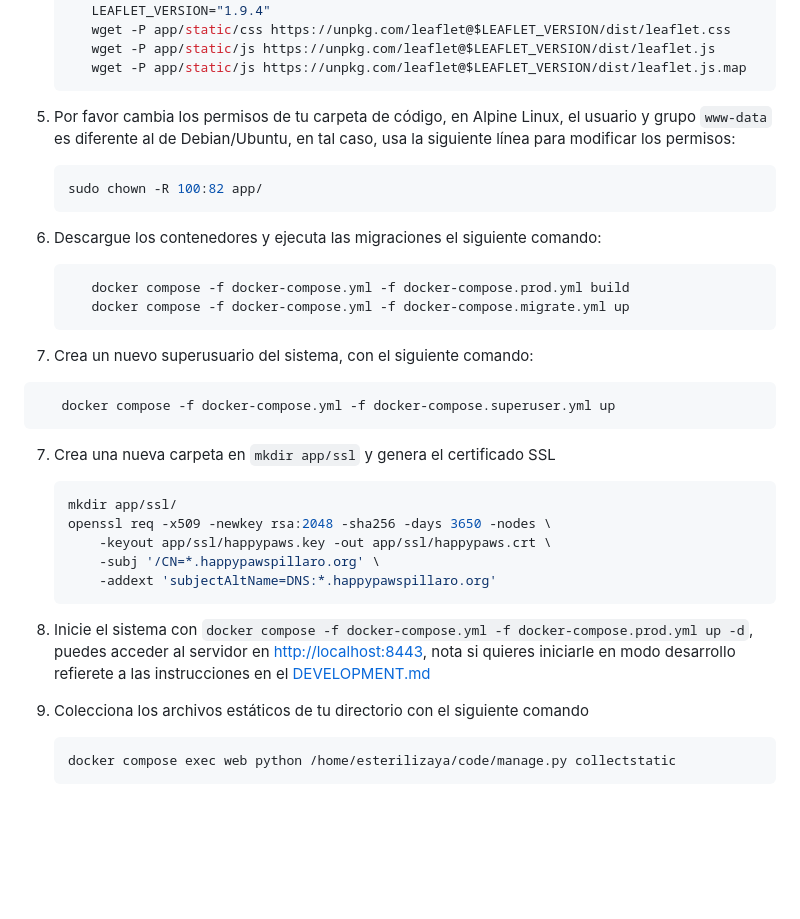
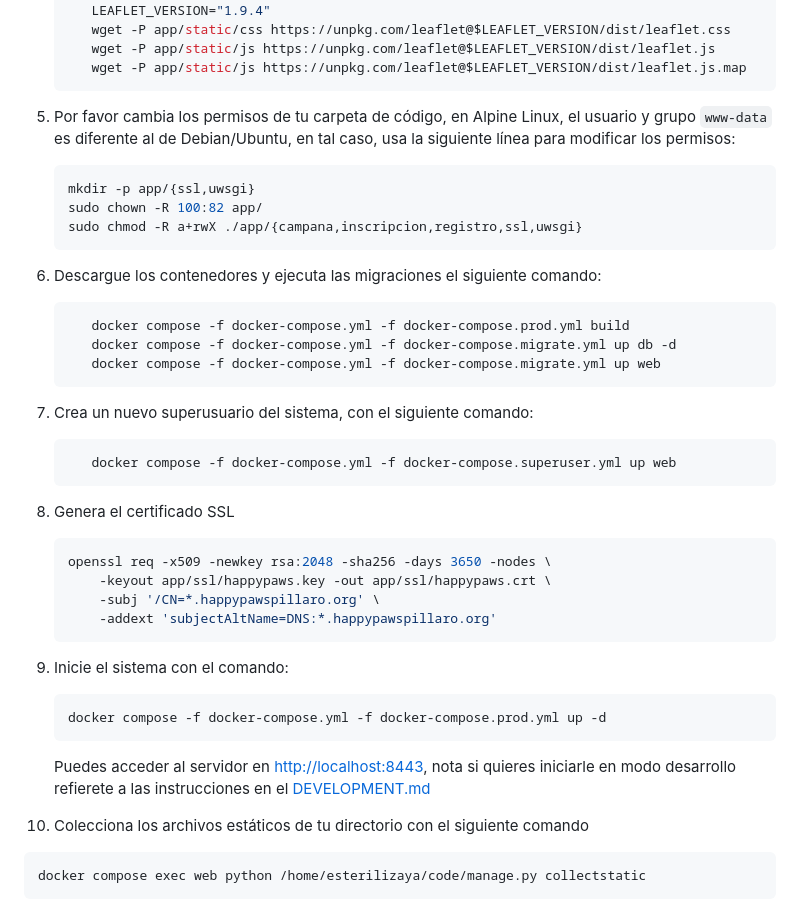
Before and after one commit to josejacomeb/esterilizaya-pillaro, a Markdown page: INSTALL.md, the part around the change. GitHub-like rendering; blank space fills up the shorter version.

Commit message:
tarea: actualizar la instalación

````diff
--- a/INSTALL.md
+++ b/INSTALL.md
@@ -60,35 +60,44 @@ Estas instrucciones están indicadas para usuarios que corran en sistemas basado
 5. Por favor cambia los permisos de tu carpeta de código, en Alpine Linux, el usuario y grupo `www-data` es diferente al de Debian/Ubuntu, en tal caso, usa la siguiente línea para modificar los permisos:
 
    ```bash
+   mkdir -p app/{ssl,uwsgi}
    sudo chown -R 100:82 app/
+   sudo chmod -R a+rwX ./app/{campana,inscripcion,registro,ssl,uwsgi}
    ```
 
 6. Descargue los contenedores y ejecuta las migraciones el siguiente comando:
 
    ```bash
       docker compose -f docker-compose.yml -f docker-compose.prod.yml build
-      docker compose -f docker-compose.yml -f docker-compose.migrate.yml up
+      docker compose -f docker-compose.yml -f docker-compose.migrate.yml up db -d
+      docker compose -f docker-compose.yml -f docker-compose.migrate.yml up web
    ```
 
 7. Crea un nuevo superusuario del sistema, con el siguiente comando:
 
-```bash
-   docker compose -f docker-compose.yml -f docker-compose.superuser.yml up
-```
+   ```bash
+      docker compose -f docker-compose.yml -f docker-compose.superuser.yml up web
+   ```
 
-7. Crea una nueva carpeta en `mkdir app/ssl` y genera el certificado SSL
+8. Genera el certificado SSL
 
    ```bash
-   mkdir app/ssl/
    openssl req -x509 -newkey rsa:2048 -sha256 -days 3650 -nodes \
        -keyout app/ssl/happypaws.key -out app/ssl/happypaws.crt \
        -subj '/CN=*.happypawspillaro.org' \
        -addext 'subjectAltName=DNS:*.happypawspillaro.org'
    ```
 
-8. Inicie el sistema con `docker compose -f docker-compose.yml -f docker-compose.prod.yml up -d`, puedes acceder al servidor en [http://localhost:8443](http://localhost:8443), nota si quieres iniciarle en modo desarrollo refierete a las instrucciones en el [DEVELOPMENT.md](DEVELOPMENT.md)
+9. Inicie el sistema con el comando:
 
-9. Colecciona los archivos estáticos de tu directorio con el siguiente comando
+   ```bash
+   docker compose -f docker-compose.yml -f docker-compose.prod.yml up -d
+   ```
+
+   Puedes acceder al servidor en [http://localhost:8443](http://localhost:8443), nota
+   si quieres iniciarle en modo desarrollo refierete a las instrucciones en el [DEVELOPMENT.md](DEVELOPMENT.md)
+
+10. Colecciona los archivos estáticos de tu directorio con el siguiente comando
 
    ```bash
    docker compose exec web python /home/esterilizaya/code/manage.py collectstatic
````
